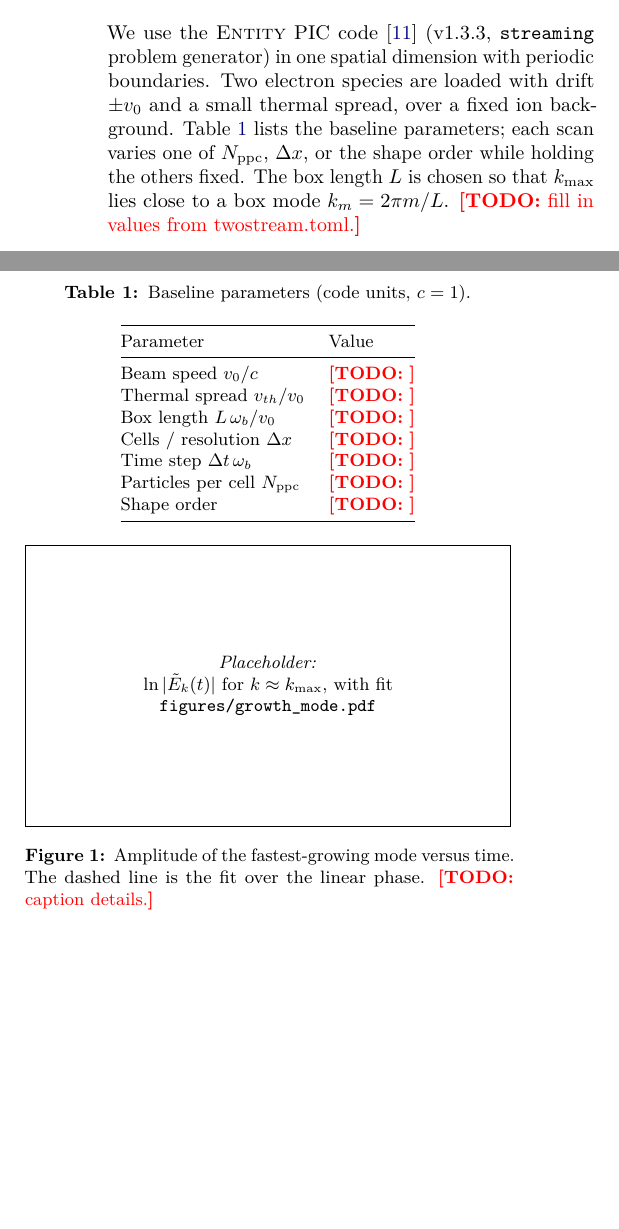
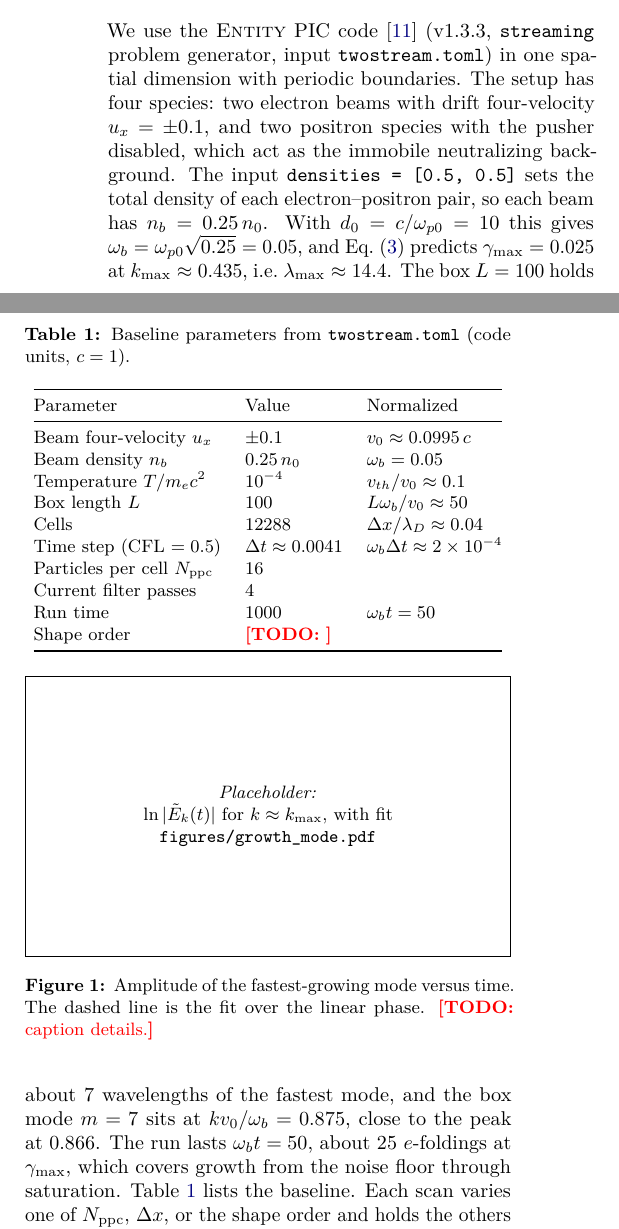
Before and after one commit to harry-wu-28/plasma, a LaTeX paper (paper/main.tex): two parts of the columns of page 2 of 3, joined at a grey line, cut so that both start at the same text, the shorter picture padded with empty space. Compiled offline with pdfLaTeX.

Commit message:
Fill in report setup section and parameter table from twostream.toml
Uses the upstream Entity streaming twostream.toml values. Each beam is
0.25 n0, because densities = [0.5, 0.5] is the total per e-/e+ pair,
and the positrons have pusher None, so they are the immobile background.
That gives omega_b = 0.05 and gamma_max = 0.025 at k_max ~ 0.435. The
run thread confirmed this against the density output. The section also
notes that the baseline grid over-resolves lambda_D (dx/lambda_D ~ 0.04),
so the resolution scan must coarsen strongly to reach finite-grid heating.

Co-Authored-By: Claude Opus 5.5 <noreply@anthropic.com>
Claude-Session: https://claude.ai/code/session_015fcrWEs1ZDFN9hZggYZosm

```diff
--- a/paper/main.tex
+++ b/paper/main.tex
@@ -171,9 +171,15 @@ $k v_{th}\sim\gamma$, so heating feeds back on the measured growth rate.
 \label{sec:setup}
 
 We use the \textsc{Entity} PIC code~\citep{Entity} (v1.3.3, \texttt{streaming} problem
-generator) in one spatial dimension with periodic boundaries. Two electron species are loaded
-with drift $\pm\vz$ and a small thermal spread, over a fixed ion background.
-Table~\ref{tab:params} lists the baseline parameters; each scan varies one of $\ppc$,
-$\Delta x$, or the shape order while holding the others fixed. The box length $L$ is chosen so
-that $k_{\max}$ lies close to a box mode $k_m = 2\pi m/L$.
-\todo{fill in values from twostream.toml.}
+generator, input \texttt{twostream.toml}) in one spatial dimension with periodic boundaries.
+The setup has four species: two electron beams with drift four-velocity $u_x=\pm0.1$, and two
+positron species with the pusher disabled, which act as the immobile neutralizing background.
+The input \texttt{densities = [0.5, 0.5]} sets the total density of each electron--positron
+pair, so each beam has $n_b=0.25\,n_0$. With $d_0=c/\omega_{p0}=10$ this gives
+$\wb=\omega_{p0}\sqrt{0.25}=0.05$, and Eq.~\eqref{eq:gmax} predicts
+$\gamma_{\max}=0.025$ at $k_{\max}\approx0.435$, i.e.\ $\lambda_{\max}\approx14.4$. The box
+$L=100$ holds about 7 wavelengths of the fastest mode, and the box mode $m=7$ sits at
+$k\vz/\wb=0.875$, close to the peak at $0.866$. The run lasts $\wb t=50$, about 25
+$e$-foldings at $\gamma_{\max}$, which covers growth from the noise floor through
+saturation. Table~\ref{tab:params} lists the baseline. Each scan varies one of $\ppc$,
+$\Delta x$, or the shape order and holds the others fixed. The baseline grid resolves the
@@ -180,20 +190,23 @@ that $k_{\max}$ lies close to a box mode $k_m = 2\pi m/L$.
 
 \begin{table}[t]
   \centering
-  \caption{Baseline parameters (code units, $c=1$).}
+  \caption{Baseline parameters from \texttt{twostream.toml} (code units, $c=1$).}
   \label{tab:params}
   \small
-  \begin{tabular}{@{}ll@{}}
+  \begin{tabular}{@{}lll@{}}
     \toprule
-    Parameter & Value \\
+    Parameter & Value & Normalized \\
     \midrule
-    Beam speed $\vz/c$                & \todo{} \\
-    Thermal spread $v_{th}/\vz$       & \todo{} \\
-    Box length $L\,\wb/\vz$           & \todo{} \\
-    Cells / resolution $\Delta x$      & \todo{} \\
-    Time step $\Delta t\,\wb$         & \todo{} \\
-    Particles per cell $\ppc$          & \todo{} \\
-    Shape order                        & \todo{} \\
+    Beam four-velocity $u_x$            & $\pm0.1$            & $\vz\approx0.0995\,c$ \\
+    Beam density $n_b$                  & $0.25\,n_0$         & $\wb=0.05$ \\
+    Temperature $T/m_ec^2$              & $10^{-4}$           & $v_{th}/\vz\approx0.1$ \\
+    Box length $L$                      & 100                 & $L\wb/\vz\approx50$ \\
+    Cells                               & 12288               & $\Delta x/\lambda_D\approx0.04$ \\
+    Time step (CFL $=0.5$)              & $\Delta t\approx0.0041$ & $\wb\Delta t\approx2\times10^{-4}$ \\
+    Particles per cell $\ppc$           & 16                  & \\
+    Current filter passes               & 4                   & \\
+    Run time                            & 1000                & $\wb t=50$ \\
+    Shape order                         & \todo{}             & \\
     \bottomrule
   \end{tabular}
 \end{table}
```
Also changed, not shown: paper/main.tex (4 more changed lines).
